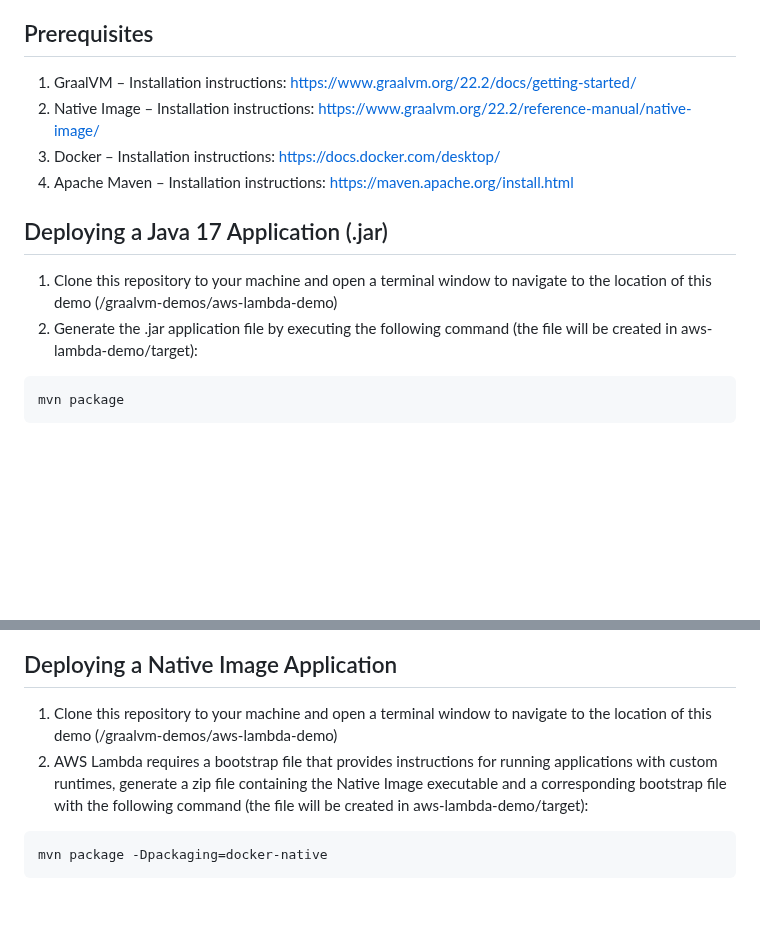
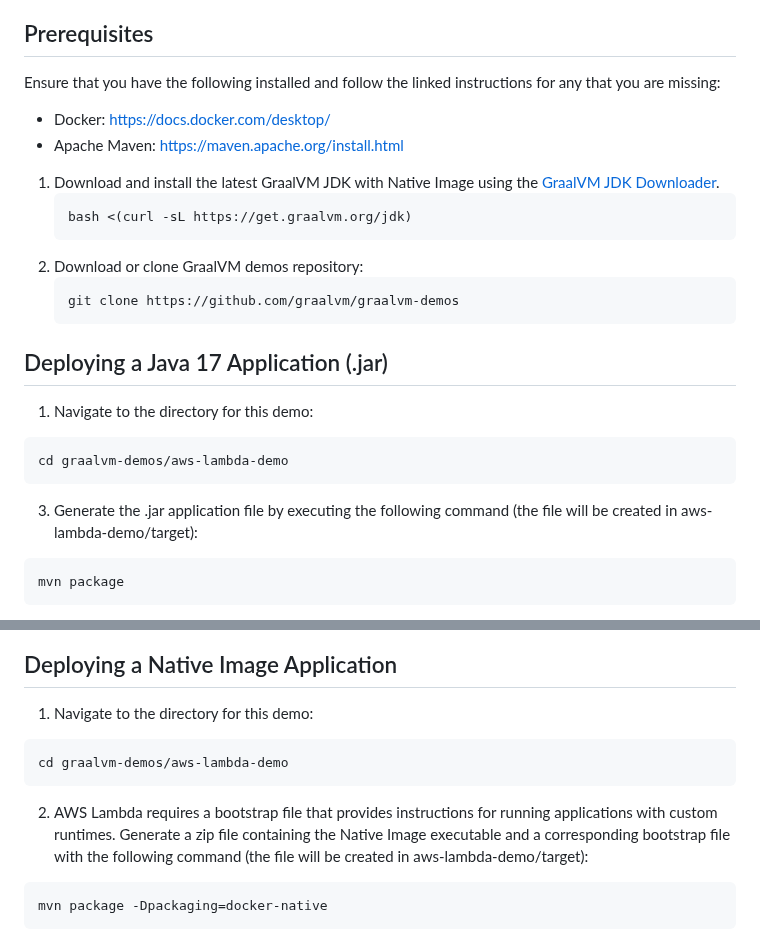
Before and after one commit to graalvm/graalvm-demos, a Markdown page: aws-lambda-demo/README.md, 2 parts joined by grey strips. GitHub-like rendering; blank space fills up the shorter version.

````diff
--- a/aws-lambda-demo/README.md
+++ b/aws-lambda-demo/README.md
@@ -4,15 +4,26 @@ This demo will walk you through the processes for deploying both Java 17 and Nat
 
 Prerequisites
 ----------------------
-1.	GraalVM – Installation instructions: https://www.graalvm.org/22.2/docs/getting-started/
-2.	Native Image – Installation instructions: https://www.graalvm.org/22.2/reference-manual/native-image/
-3.	Docker – Installation instructions: https://docs.docker.com/desktop/
-4.	Apache Maven – Installation instructions: https://maven.apache.org/install.html
+Ensure that you have the following installed and follow the linked instructions for any that you are missing:
+- Docker: https://docs.docker.com/desktop/
+- Apache Maven: https://maven.apache.org/install.html
+
+1. Download and install the latest GraalVM JDK with Native Image using the [GraalVM JDK Downloader](https://github.com/graalvm/graalvm-jdk-downloader).
+    ```bash
+    bash <(curl -sL https://get.graalvm.org/jdk)
+    ```
+2. Download or clone GraalVM demos repository:
+    ```bash
+    git clone https://github.com/graalvm/graalvm-demos
+    ```
 
 Deploying a Java 17 Application (.jar)
 ----------------------
-1. Clone this repository to your machine and open a terminal window to navigate to the location of this demo (/graalvm-demos/aws-lambda-demo)
-2. Generate the .jar application file by executing the following command (the file will be created in aws-lambda-demo/target):
+1. Navigate to the directory for this demo:
+```
+cd graalvm-demos/aws-lambda-demo
+```
+3. Generate the .jar application file by executing the following command (the file will be created in aws-lambda-demo/target):
 ```
 mvn package
 ```
@@ -44,8 +55,11 @@ mvn package
 
 Deploying a Native Image Application
 ----------------------------------
-1. Clone this repository to your machine and open a terminal window to navigate to the location of this demo (/graalvm-demos/aws-lambda-demo)
-2. AWS Lambda requires a bootstrap file that provides instructions for running applications with custom runtimes, generate a zip file containing the Native Image executable and a corresponding bootstrap file with the following command (the file will be created in aws-lambda-demo/target):
+1. Navigate to the directory for this demo:
+```
+cd graalvm-demos/aws-lambda-demo
+```
+2. AWS Lambda requires a bootstrap file that provides instructions for running applications with custom runtimes. Generate a zip file containing the Native Image executable and a corresponding bootstrap file with the following command (the file will be created in aws-lambda-demo/target):
 ```
 mvn package -Dpackaging=docker-native
 ```
````
